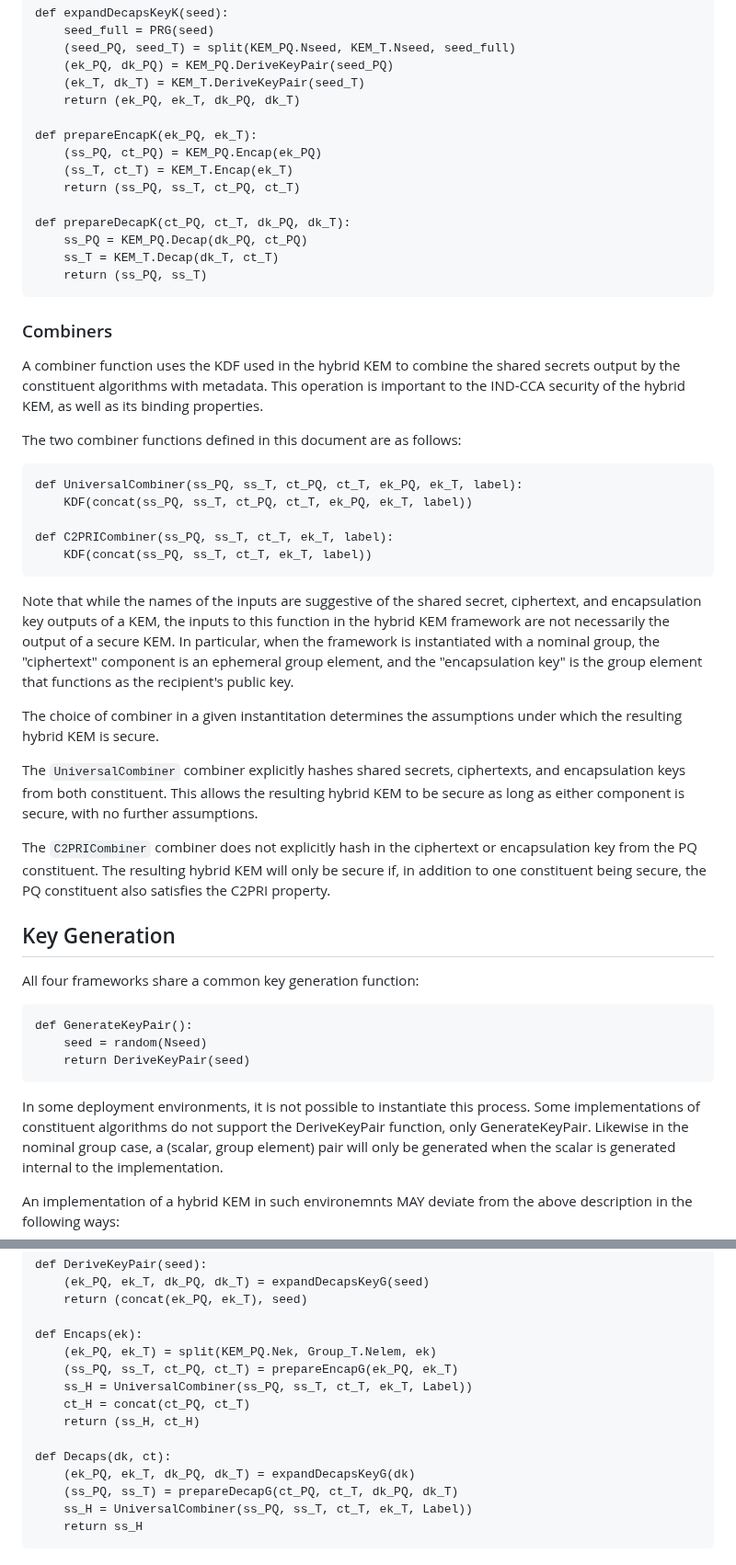
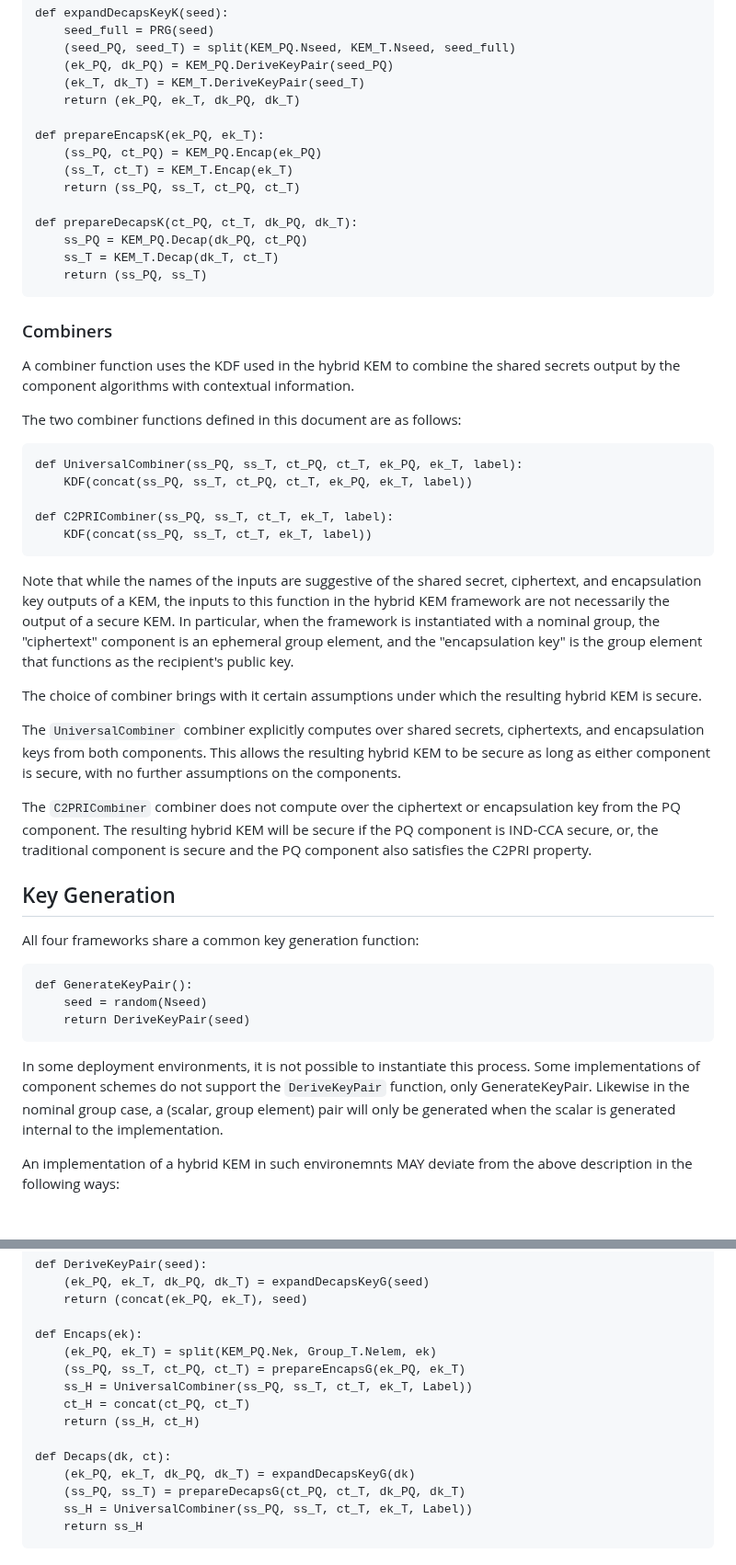
Before and after one commit to cfrg/draft-irtf-cfrg-hybrid-kems, a Markdown page: draft-irtf-cfrg-hybrid-kems.md, 2 parts joined by grey strips. Shown at 92% size. Drawn GitHub-style; blank space fills up the shorter version.

Commit message:
Apply suggestions from code review
Co-authored-by: Deirdre Connolly <durumcrustulum@gmail.com>

```diff
--- a/draft-irtf-cfrg-hybrid-kems.md
+++ b/draft-irtf-cfrg-hybrid-kems.md
@@ -660,12 +660,12 @@ def expandDecapsKeyK(seed):
     (ek_T, dk_T) = KEM_T.DeriveKeyPair(seed_T)
     return (ek_PQ, ek_T, dk_PQ, dk_T)
 
-def prepareEncapK(ek_PQ, ek_T):
+def prepareEncapsK(ek_PQ, ek_T):
     (ss_PQ, ct_PQ) = KEM_PQ.Encap(ek_PQ)
     (ss_T, ct_T) = KEM_T.Encap(ek_T)
     return (ss_PQ, ss_T, ct_PQ, ct_T)
 
-def prepareDecapK(ct_PQ, ct_T, dk_PQ, dk_T):
+def prepareDecapsK(ct_PQ, ct_T, dk_PQ, dk_T):
     ss_PQ = KEM_PQ.Decap(dk_PQ, ct_PQ)
     ss_T = KEM_T.Decap(dk_T, ct_T)
     return (ss_PQ, ss_T)
@@ -674,9 +674,7 @@ def prepareDecapK(ct_PQ, ct_T, dk_PQ, dk_T):
 ### Combiners
 
 A combiner function uses the KDF used in the hybrid KEM to combine the shared
-secrets output by the constituent algorithms with metadata.  This operation is
-important to the IND-CCA security of the hybrid KEM, as well as its binding
-properties.
+secrets output by the component algorithms with contextual information.
 
 The two combiner functions defined in this document are as follows:
 
@@ -690,22 +688,22 @@ def C2PRICombiner(ss_PQ, ss_T, ct_T, ek_T, label):
 
 Note that while the names of the inputs are suggestive of the shared secret,
 ciphertext, and encapsulation key outputs of a KEM, the inputs to this function
-in the hybrid KEM framework are not necessarily the output of a secure KEM.  In
+in the hybrid KEM framework are not necessarily the output of a secure KEM. In
 particular, when the framework is instantiated with a nominal group, the
 "ciphertext" component is an ephemeral group element, and the "encapsulation
 key" is the group element that functions as the recipient's public key.
 
-The choice of combiner in a given instantitation determines the assumptions
+The choice of combiner brings with it certain assumptions
 under which the resulting hybrid KEM is secure.
 
-The `UniversalCombiner` combiner explicitly hashes shared secrets, ciphertexts, and
-encapsulation keys from both constituent.  This allows the resulting hybrid KEM
-to be secure as long as either component is secure, with no further assumptions.
+The `UniversalCombiner` combiner explicitly computes over shared secrets, ciphertexts, and
+encapsulation keys from both components.  This allows the resulting hybrid KEM
+to be secure as long as either component is secure, with no further assumptions on the components.
 
-The `C2PRICombiner` combiner does not explicitly hash in the ciphertext or
-encapsulation key from the PQ constituent.  The resulting hybrid KEM will only
-be secure if, in addition to one constituent being secure, the PQ constituent
-also satisfies the C2PRI property.
+The `C2PRICombiner` combiner does not compute over the ciphertext or
+encapsulation key from the PQ component. The resulting hybrid KEM will
+be secure if the PQ component is IND-CCA secure, or, the traditional
+component is secure and the PQ component also satisfies the C2PRI property.
 
 ## Key Generation
 
@@ -718,7 +716,7 @@ def GenerateKeyPair():
 ~~~
 
 In some deployment environments, it is not possible to instantiate this process.
-Some implementations of constituent algorithms do not support the DeriveKeyPair
+Some implementations of component schemes do not support the `DeriveKeyPair`
 function, only GenerateKeyPair. Likewise in the nominal group case, a (scalar,
 group element) pair will only be generated when the scalar is generated internal
 to the implementation.
@@ -778,14 +776,14 @@ def DeriveKeyPair(seed):
 
 def Encaps(ek):
     (ek_PQ, ek_T) = split(KEM_PQ.Nek, Group_T.Nelem, ek)
-    (ss_PQ, ss_T, ct_PQ, ct_T) = prepareEncapG(ek_PQ, ek_T)
+    (ss_PQ, ss_T, ct_PQ, ct_T) = prepareEncapsG(ek_PQ, ek_T)
     ss_H = UniversalCombiner(ss_PQ, ss_T, ct_T, ek_T, Label))
     ct_H = concat(ct_PQ, ct_T)
     return (ss_H, ct_H)
 
 def Decaps(dk, ct):
     (ek_PQ, ek_T, dk_PQ, dk_T) = expandDecapsKeyG(dk)
-    (ss_PQ, ss_T) = prepareDecapG(ct_PQ, ct_T, dk_PQ, dk_T)
+    (ss_PQ, ss_T) = prepareDecapsG(ct_PQ, ct_T, dk_PQ, dk_T)
     ss_H = UniversalCombiner(ss_PQ, ss_T, ct_T, ek_T, Label))
     return ss_H
 ~~~
```
Also changed, not shown: other parts of draft-irtf-cfrg-hybrid-kems.md (+6 -6 lines).
